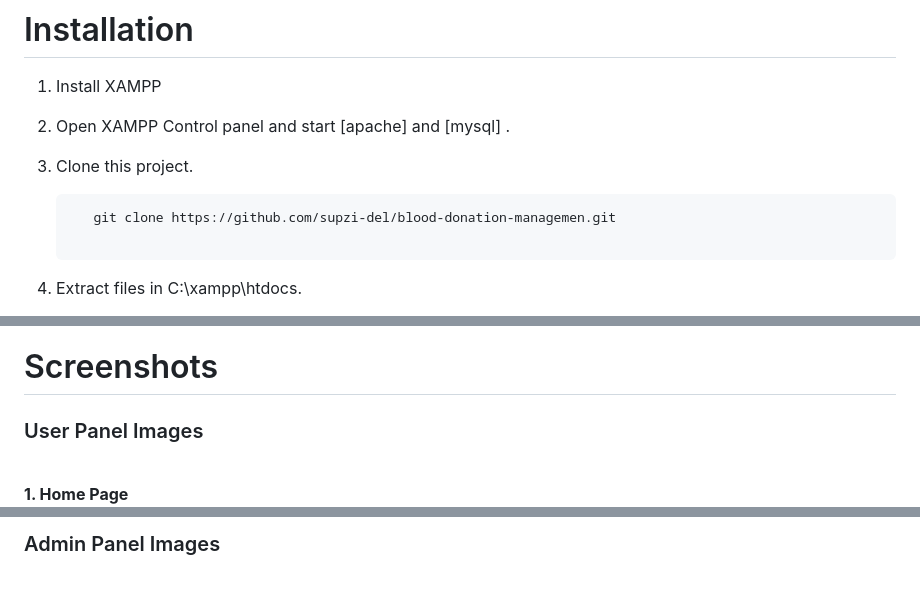
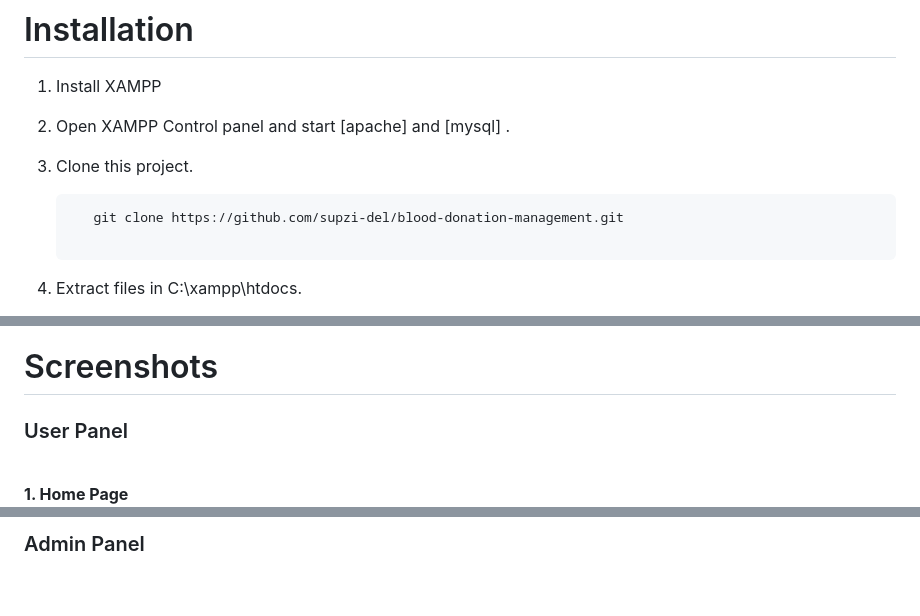
Before and after one commit to supzi-del/blood-donation-management, a Markdown page: README.md, 3 parts joined by grey strips. Drawn GitHub-style.

````diff
--- a/README.md
+++ b/README.md
@@ -14,7 +14,7 @@ Blood Donation Management System is a browser based system that is designed to s
 
 3. Clone this project.
      ```t
-        git clone https://github.com/supzi-del/blood-donation-managemen.git
+        git clone https://github.com/supzi-del/blood-donation-management.git
 
 4. Extract files in C:\xampp\htdocs.
 
@@ -35,6 +35,6 @@ Blood Donation Management System is a browser based system that is designed to s
 
 # Screenshots
 
-<h3> User Panel Images </h3>
-<br><b>1. Home Page
+<h3> User Panel </h3>
+<br><b> 1. Home Page
    <br>
@@ -68,5 +72,5 @@ Blood Donation Management System is a browser based system that is designed to s
    <br>
    <br><br>
    <br>
-   <h3> Admin Panel Images </h3>
+   <h3> Admin Panel </h3>
    <br>
````
Also changed, not shown: other parts of README.md (+51 -47 lines).
